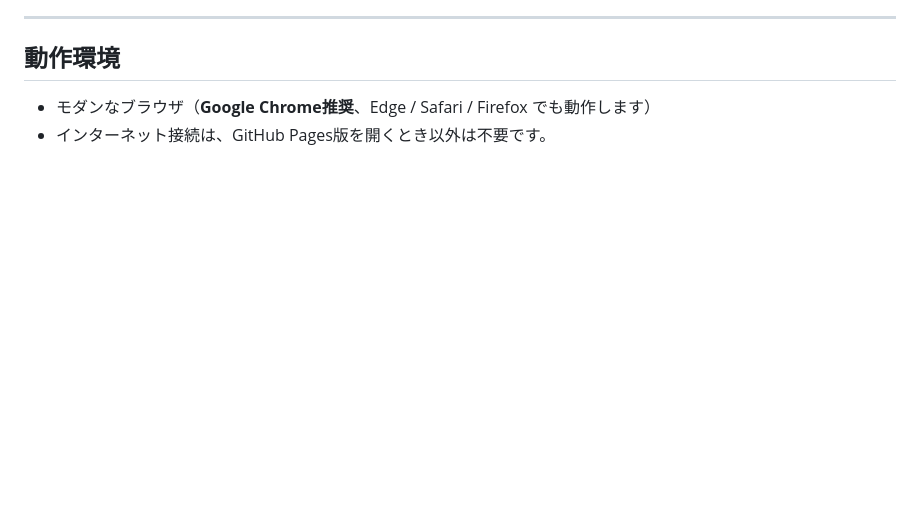
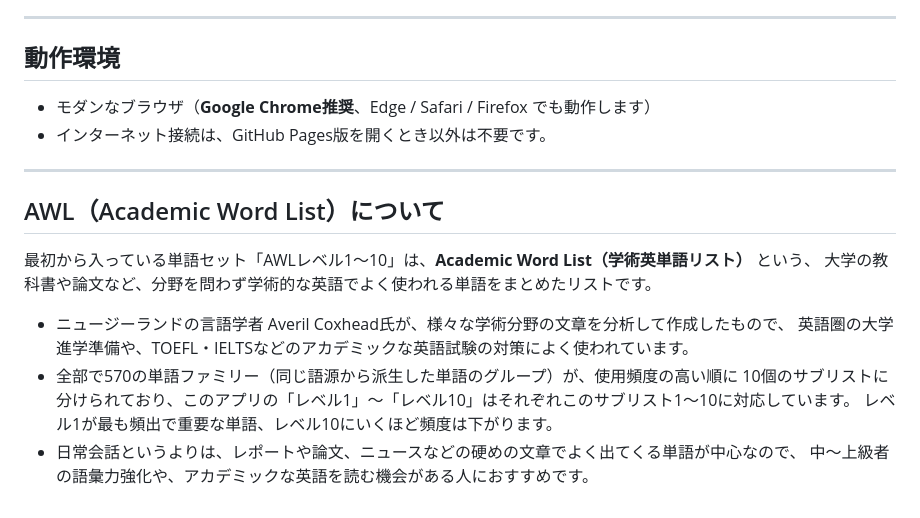
Before and after one commit to Hanibuchi/rapid-vocab-app, a Markdown page: README.md, the part around the change. GitHub-like rendering; blank space fills up the shorter version.

Commit message:
Add AWL (Academic Word List) explanation to README
Co-Authored-By: Claude Sonnet 5 <noreply@anthropic.com>
Claude-Session: https://claude.ai/code/session_01Y3CUWq9YBaKeERGsF5uFQk

```diff
--- a/README.md
+++ b/README.md
@@ -96,3 +96,18 @@ AWL（Academic Word List）レベル1〜10、合計570語の単語セットが
 
 - モダンなブラウザ（**Google Chrome推奨**、Edge / Safari / Firefox でも動作します）
 - インターネット接続は、GitHub Pages版を開くとき以外は不要です。
+
+---
+
+## AWL（Academic Word List）について
+
+最初から入っている単語セット「AWLレベル1〜10」は、**Academic Word List（学術英単語リスト）** という、
+大学の教科書や論文など、分野を問わず学術的な英語でよく使われる単語をまとめたリストです。
+
+- ニュージーランドの言語学者 Averil Coxhead氏が、様々な学術分野の文章を分析して作成したもので、
+  英語圏の大学進学準備や、TOEFL・IELTSなどのアカデミックな英語試験の対策によく使われています。
+- 全部で570の単語ファミリー（同じ語源から派生した単語のグループ）が、使用頻度の高い順に
+  10個のサブリストに分けられており、このアプリの「レベル1」〜「レベル10」はそれぞれこのサブリスト1〜10に対応しています。
+  レベル1が最も頻出で重要な単語、レベル10にいくほど頻度は下がります。
+- 日常会話というよりは、レポートや論文、ニュースなどの硬めの文章でよく出てくる単語が中心なので、
+  中〜上級者の語彙力強化や、アカデミックな英語を読む機会がある人におすすめです。
```
